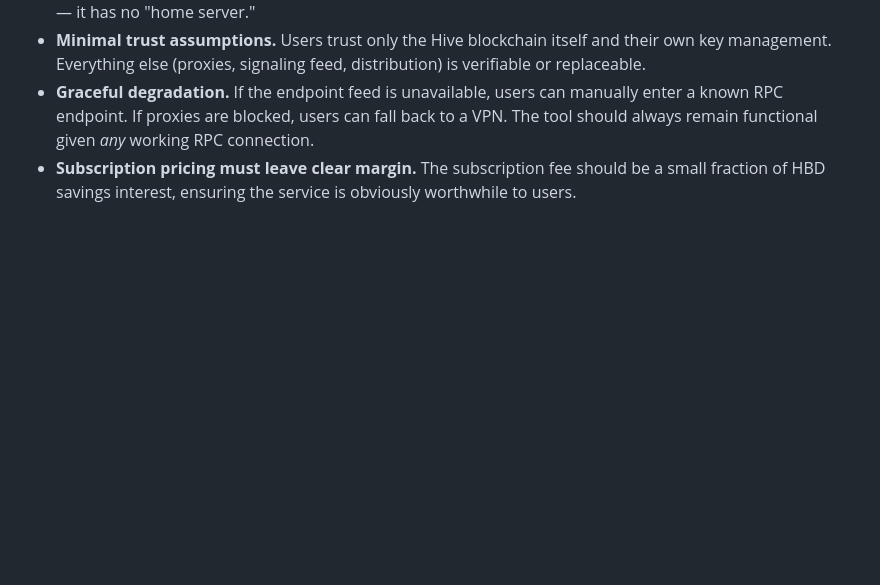
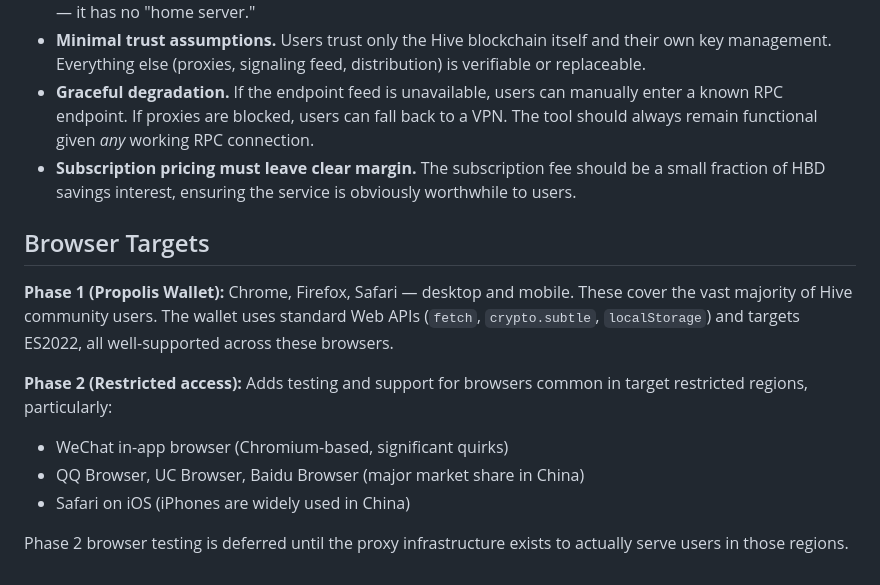
Before and after one commit to Demotruk/HiveAccessibleAnywhere, a Markdown page: Requirements.md, the part around the change. GitHub-like rendering; blank space fills up the shorter version.

Commit message:
chore: Add browser targets and finalize Phase 1 requirements
Add browser target section: Chrome/Firefox/Safari for Phase 1,
WeChat/QQ/UC/Baidu browsers deferred to Phase 2. Complete
requirements for Propolis Wallet including delivery priority
(1a/1b split), bootstrap security, publishing tooling, licensing,
and QR key backup with optional PIN.

Co-Authored-By: Claude Opus 4.6 <noreply@anthropic.com>

```diff
--- a/Requirements.md
+++ b/Requirements.md
@@ -372,3 +372,14 @@ The architecture must support all phases without structural changes. The transit
 - **Minimal trust assumptions.** Users trust only the Hive blockchain itself and their own key management. Everything else (proxies, signaling feed, distribution) is verifiable or replaceable.
 - **Graceful degradation.** If the endpoint feed is unavailable, users can manually enter a known RPC endpoint. If proxies are blocked, users can fall back to a VPN. The tool should always remain functional given *any* working RPC connection.
 - **Subscription pricing must leave clear margin.** The subscription fee should be a small fraction of HBD savings interest, ensuring the service is obviously worthwhile to users.
+
+## Browser Targets
+
+**Phase 1 (Propolis Wallet):** Chrome, Firefox, Safari — desktop and mobile. These cover the vast majority of Hive community users. The wallet uses standard Web APIs (`fetch`, `crypto.subtle`, `localStorage`) and targets ES2022, all well-supported across these browsers.
+
+**Phase 2 (Restricted access):** Adds testing and support for browsers common in target restricted regions, particularly:
+- WeChat in-app browser (Chromium-based, significant quirks)
+- QQ Browser, UC Browser, Baidu Browser (major market share in China)
+- Safari on iOS (iPhones are widely used in China)
+
+Phase 2 browser testing is deferred until the proxy infrastructure exists to actually serve users in those regions.
```
